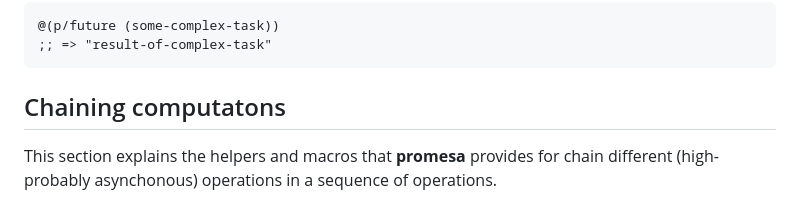
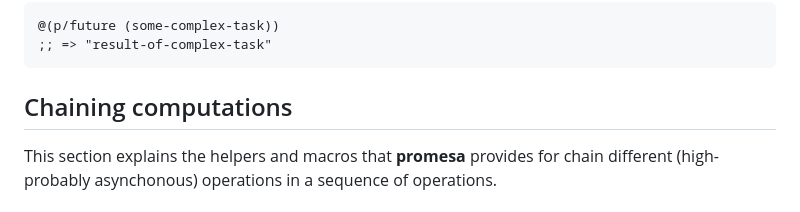
Before and after one commit to funcool/promesa, a Markdown page: doc/promises.md, the part around the change. GitHub-like rendering.

Commit message:
Fixed typo in documentation

````diff
--- a/doc/promises.md
+++ b/doc/promises.md
@@ -131,7 +131,7 @@ Finally, _promesa_ exposes a `future` macro very similar to the
 ;; => "result-of-complex-task"
 ```
 
-## Chaining computatons
+## Chaining computations
 
 This section explains the helpers and macros that **promesa** provides
 for chain different (high-probably asynchonous) operations in a
````
